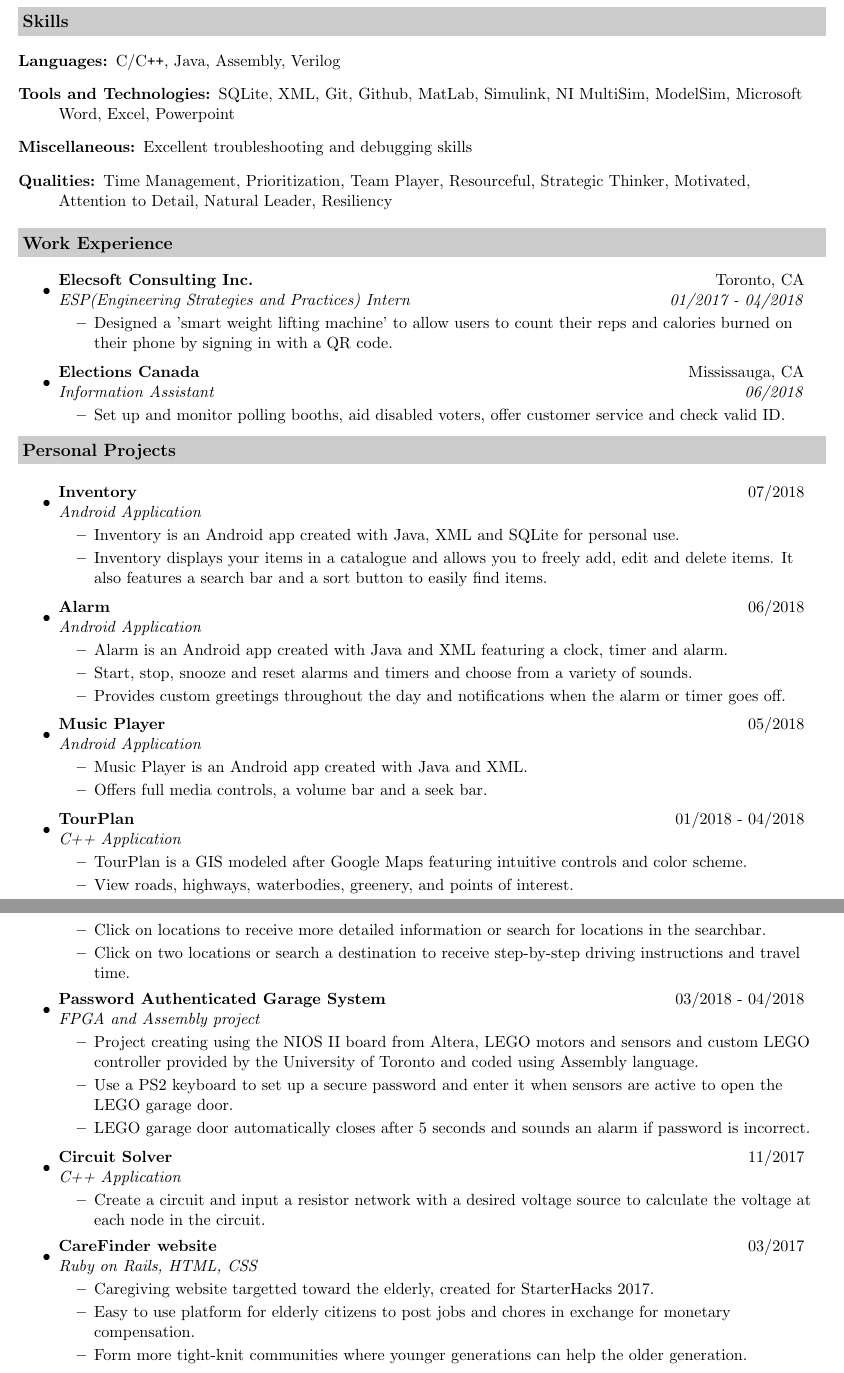
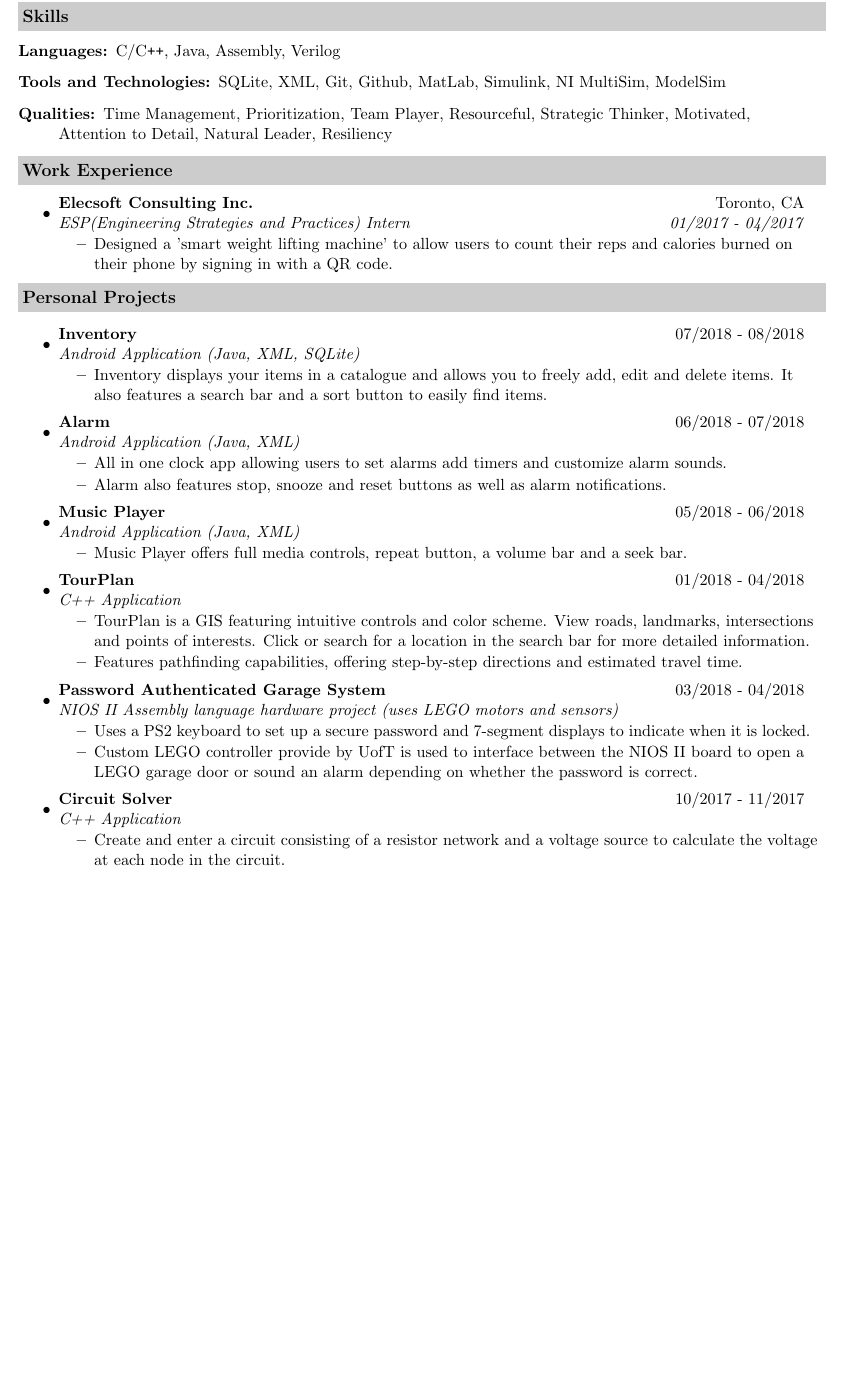
Before and after one commit to gerin98/Gerin_Resume, a LaTeX CV (resume.tex): two parts of pages 1 and 2 of 2 before the commit and part of the page after it, the two joined at a grey line, cut so that both start at the same text, the shorter picture padded with empty space. Compiled offline with pdfLaTeX.

Commit message:
Update resume.tex

```diff
--- a/resume.tex
+++ b/resume.tex
@@ -68,9 +70,7 @@
 \item[Languages:]
 C/C{}\verb!++!, Java, Assembly, Verilog
 \item[Tools and Technologies:]
-SQLite, XML, Git, Github, MatLab, Simulink, NI MultiSim, ModelSim, Microsoft Word, Excel, Powerpoint
-\item[Miscellaneous:]
-Excellent troubleshooting and debugging skills
+SQLite, XML, Git, Github, MatLab, Simulink, NI MultiSim, ModelSim
 \item[Qualities:]
 Time Management, Prioritization, Team Player, Resourceful, Strategic Thinker, Motivated, Attention to Detail, Natural Leader, Resiliency
 \end{description}
@@ -80,17 +80,10 @@ Time Management, Prioritization, Team Player, Resourceful, Strategic Thinker, Mo
 \resheading{Work Experience}
 \begin{itemize}
 \item
-	\ressubheading{Elecsoft Consulting Inc.}{Toronto, CA}{ESP(Engineering Strategies and Practices) Intern}{01/2017 - 04/2018}
+	\ressubheading{Elecsoft Consulting Inc.}{Toronto, CA}{ESP(Engineering Strategies and Practices) Intern}{01/2017 - 04/2017}
 	\begin{itemize}
 		\resitem{Designed a 'smart weight lifting machine' to allow users to count their reps and calories burned on their phone by signing in with a QR code.}
 	\end{itemize}
-
-\item
-	\ressubheading{Elections Canada}{Mississauga, CA}{Information Assistant}{06/2018}
-	\begin{itemize}
-		\resitem{Set up and monitor polling booths, aid disabled voters, offer customer service and check valid ID.}
-	\end{itemize}
-
 
 \end{itemize}
 
@@ -100,57 +93,44 @@ Time Management, Prioritization, Team Player, Resourceful, Strategic Thinker, Mo
 
 \begin{itemize}
     \item
-    \ressubheading{Inventory}{07/2018}{Android Application}{}
+    \ressubheading{Inventory}{07/2018 - 08/2018}{Android Application (Java, XML, SQLite)}{}
     \begin{itemize}
-		\resitem{Inventory is an Android app created with Java, XML and SQLite for personal use.}
         \resitem{Inventory displays your items in a catalogue and allows you to freely add, edit and delete items. It also features a search bar and a sort button to easily find items.}
     \end{itemize}
 
     \item
-    \ressubheading{Alarm}{06/2018}{Android Application}{}
+    \ressubheading{Alarm}{06/2018 - 07/2018}{Android Application (Java, XML)}{}
     \begin{itemize}
-		\resitem{Alarm is an Android app created with Java and XML featuring a clock, timer and alarm.}
-        \resitem{Start, stop, snooze and reset alarms and timers and choose from a variety of sounds.}
-        \resitem{Provides custom greetings throughout the day and notifications when the alarm or timer goes off.}
+        \resitem{All in one clock app allowing users to set alarms add timers and customize alarm sounds.}
+        \resitem{Alarm also features stop, snooze and reset buttons as well as alarm notifications.}
     \end{itemize}
 
  	\item
-    \ressubheading{Music Player}{05/2018}{Android Application}{}
+    \ressubheading{Music Player}{05/2018 - 06/2018}{Android Application (Java, XML)}{}
     \begin{itemize}
-		\resitem{Music Player is an Android app created with Java and XML.}
-        \resitem{Offers full media controls, a volume bar and a seek bar.}
+        \resitem{Music Player offers full media controls, repeat button, a volume bar and a seek bar.}
     \end{itemize}
 
     \item
       \ressubheading{TourPlan}{01/2018 - 04/2018}{C++ Application}{}
       \begin{itemize}
-          \resitem{TourPlan is a GIS modeled after Google Maps featuring intuitive controls and color scheme.}
-          \resitem{View roads, highways, waterbodies, greenery, and points of interest.}
-          \resitem{Click on locations to receive more detailed information or search for locations in the searchbar.}
-          \resitem{Click on two locations or search a destination to receive step-by-step driving instructions and travel time.}
+          \resitem{TourPlan is a GIS featuring intuitive controls and color scheme. View roads, landmarks, intersections and points of interests. Click or search for a location in the search bar for more detailed information.}
+          \resitem{Features pathfinding capabilities, offering step-by-step directions and estimated travel time.}
       \end{itemize}
 
     \item
-      \ressubheading{Password Authenticated Garage System}{03/2018 - 04/2018}		{FPGA and Assembly project}{}
+      \ressubheading{Password Authenticated Garage System}{03/2018 - 04/2018}		{NIOS II Assembly language hardware project (uses LEGO motors and sensors)}{}
       \begin{itemize}
-          \resitem{Project creating using the NIOS II board from Altera, LEGO motors and sensors and custom LEGO controller provided by the University of Toronto and coded using Assembly language.}
-          \resitem{Use a PS2 keyboard to set up a secure password and enter it when sensors are active to open the LEGO garage door.}
-          \resitem{LEGO garage door automatically closes after 5 seconds and sounds an alarm if password is incorrect.}
+          \resitem{Uses a PS2 keyboard to set up a secure password and 7-segment displays to indicate when it is locked.}
+          \resitem{Custom LEGO controller provide by UofT is used to interface between the NIOS II board to open a LEGO garage door or sound an alarm depending on whether the password is correct.}
       \end{itemize}
 
   	\item
-      \ressubheading{Circuit Solver}{11/2017}{C++ Application}{}
+      \ressubheading{Circuit Solver}{10/2017 -   11/2017}{C++ Application}{}
       \begin{itemize}
-          \resitem{Create a circuit and input a resistor network with a desired voltage source to calculate the voltage at each node in the circuit.}
+          \resitem{Create and enter a circuit consisting of a resistor network and a voltage source to calculate the voltage at each node in the circuit.}
       \end{itemize}
 
-    \item
-      \ressubheading{CareFinder website}{03/2017}{Ruby on Rails, HTML, CSS}{}
-      \begin{itemize}
-          \resitem{Caregiving website targetted toward the elderly, created for StarterHacks 2017.}
-          \resitem{Easy to use platform for elderly citizens to post jobs and chores in exchange for monetary compensation.}
-          \resitem{Form more tight-knit communities where younger generations can help the older generation.}
-      \end{itemize}
 
 \end{itemize}
 
```
Also changed, not shown: resume.tex (2 more changed lines).
